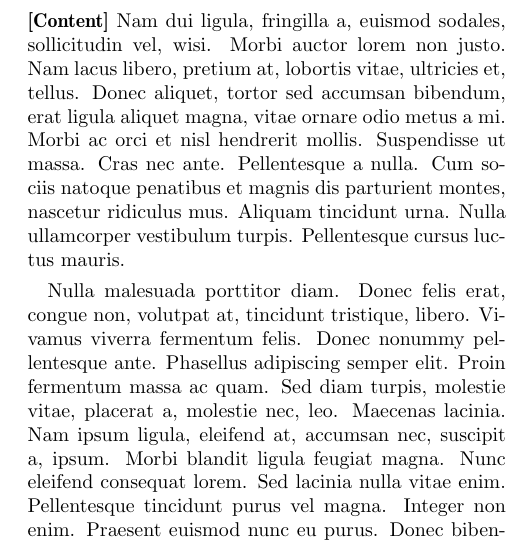
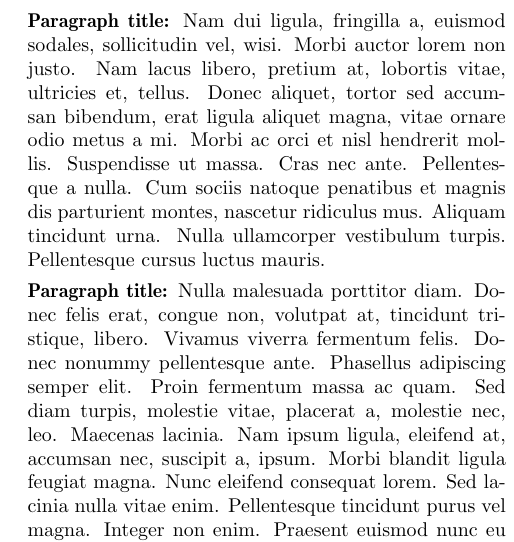
Before and after one commit to BU-DiSC/DBrainstorming, a LaTeX paper (paper.tex): part of one column of the page before the commit and part of one column of page 1 of 2 after it, cut so that both start at the same text. Compiled offline with pdfLaTeX.

Commit message:
working on template, on: paper.tex

```diff
--- a/paper.tex
+++ b/paper.tex
@@ -3,14 +3,14 @@
 \usepackage{lipsum} %can be removed
 \usepackage{balance}
 
-%please do not alter the template and do not use the "pslatex" or the "times" packages
+%please do not alter the template font and margin sizes and do not use the "pslatex" or the "times" packages
 
 \sloppy
 \paperwidth=8.5in
 \paperheight=11in
 \pagestyle{empty}
 
-\title{Column Title}
+\title{DBrainstorming Column Title}
 
 \numberofauthors{1}
 \author{
@@ -25,8 +25,11 @@ Author Name\\
 \begin{document}
 \maketitle{}
 
-\noindent\textbf{[Content]}
-\lipsum[2-4]
+\noindent\textbf{Paragraph title:}
+\lipsum[2]
 
-\noindent\textbf{[Content]}
-\lipsum[2-4]\cite{item}
+\noindent\textbf{Paragraph title:}
+\lipsum[3-4]
+
+\noindent\textbf{Paragraph title:}
+\lipsum[5]
```
Also changed, not shown: paper.tex (7 more changed lines).
